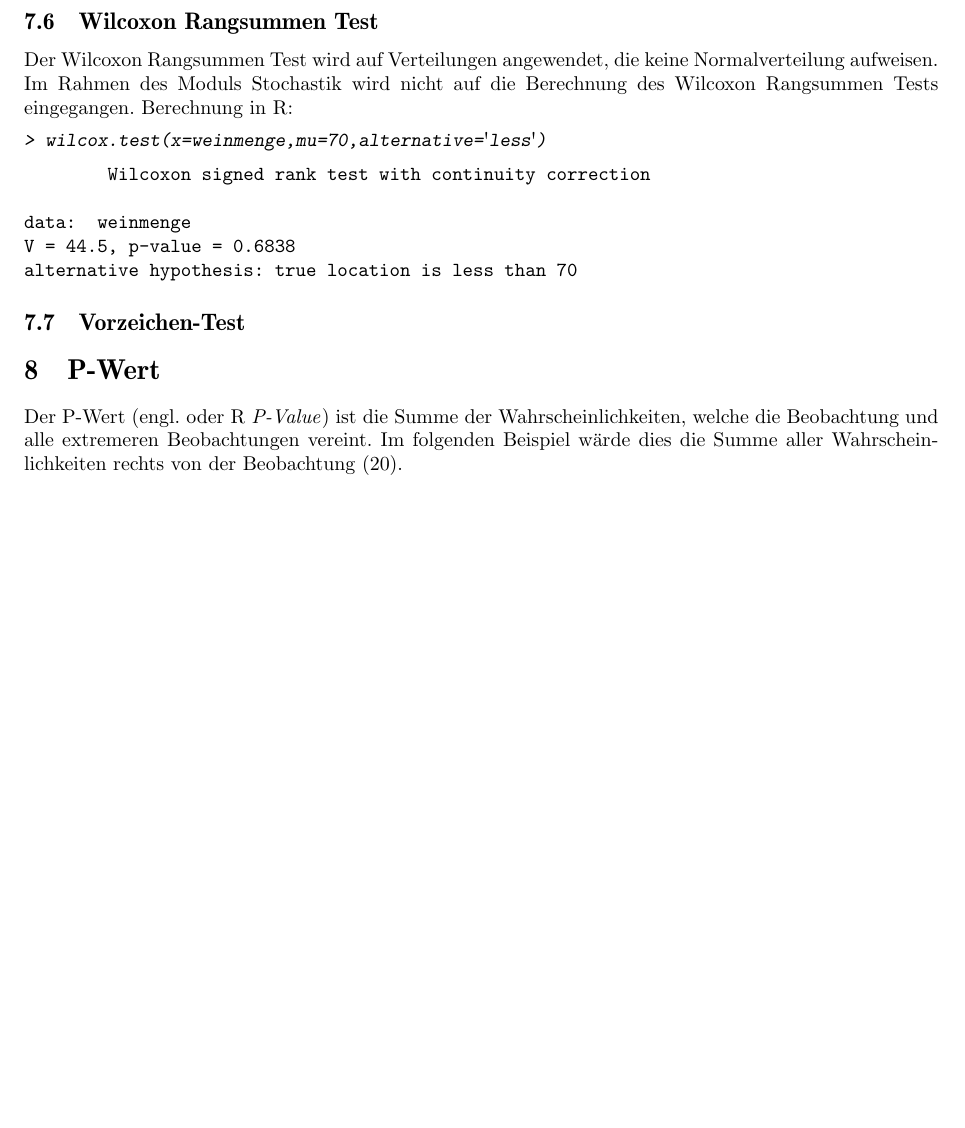
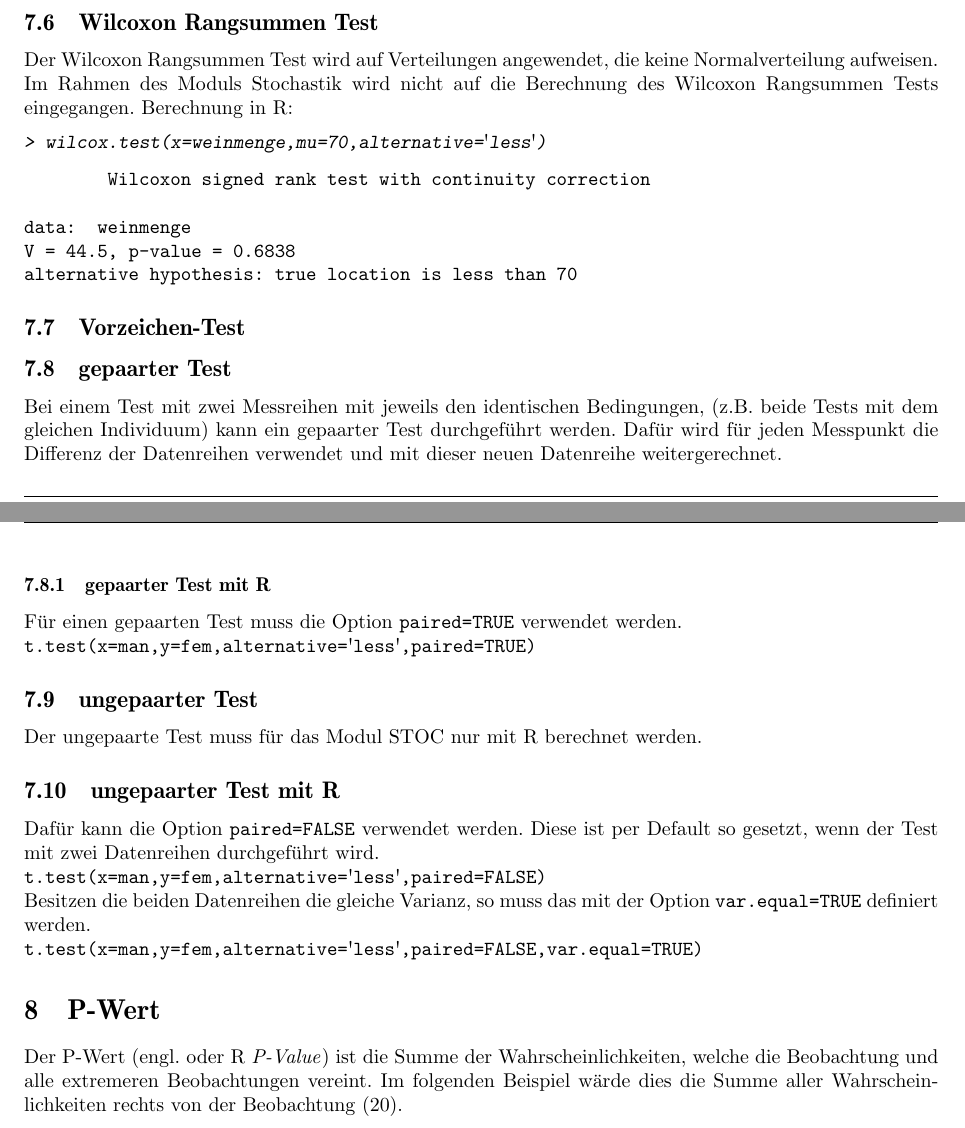
Before and after one commit to fosa/fosastoc, a LaTeX document (fosastoc.tex, which reads definitionen.tex): part of page 20 of 25 before the commit and two parts of pages 20 and 21 of 26 after it, the two joined at a grey line, cut so that both start at the same text, the shorter picture padded with empty space. Compiled offline with pdfLaTeX.

Commit message:
gepaarter / ungepaarter Test (close #13)

```diff
--- a/definitionen.tex
+++ b/definitionen.tex
@@ -855,6 +854,25 @@ alternative hypothesis: true location is less than 70
 
 \subsection{Vorzeichen-Test}
 
+\subsection{gepaarter Test}
+Bei einem Test mit zwei Messreihen mit jeweils den identischen Bedingungen,
+(z.B. beide Tests mit dem gleichen Individuum) kann ein gepaarter Test
+durchgeführt werden. Dafür wird für jeden Messpunkt die Differenz der
+Datenreihen verwendet und mit dieser neuen Datenreihe weitergerechnet.
+
+\subsubsection{gepaarter Test mit R}
+Für einen gepaarten Test muss die Option \verb!paired=TRUE! verwendet werden. \\
+\verb!t.test(x=man,y=fem,alternative='less',paired=TRUE)!
+
+\subsection{ungepaarter Test}
+Der ungepaarte Test muss für das Modul STOC nur mit R berechnet werden.
+\subsection{ungepaarter Test mit R}
+Dafür kann die Option \verb!paired=FALSE! verwendet werden. Diese ist per
+Default so gesetzt, wenn der Test mit zwei Datenreihen durchgeführt wird. \\
+\verb!t.test(x=man,y=fem,alternative='less',paired=FALSE)!\\
+Besitzen die beiden Datenreihen die gleiche Varianz, so muss das mit der Option
+\verb!var.equal=TRUE! definiert werden. \\
+\verb!t.test(x=man,y=fem,alternative='less',paired=FALSE,var.equal=TRUE)!
 
 \section{P-Wert}
 Der P-Wert (engl. oder R \emph{P-Value}) ist die Summe der
```
Also changed, not shown: definitionen-017.pdf, definitionen-019.pdf, definitionen-021.pdf, definitionen-027.pdf, definitionen-028.pdf, definitionen-029.pdf, definitionen-030.pdf, definitionen.tex (27 more changed lines), 1 other file.
